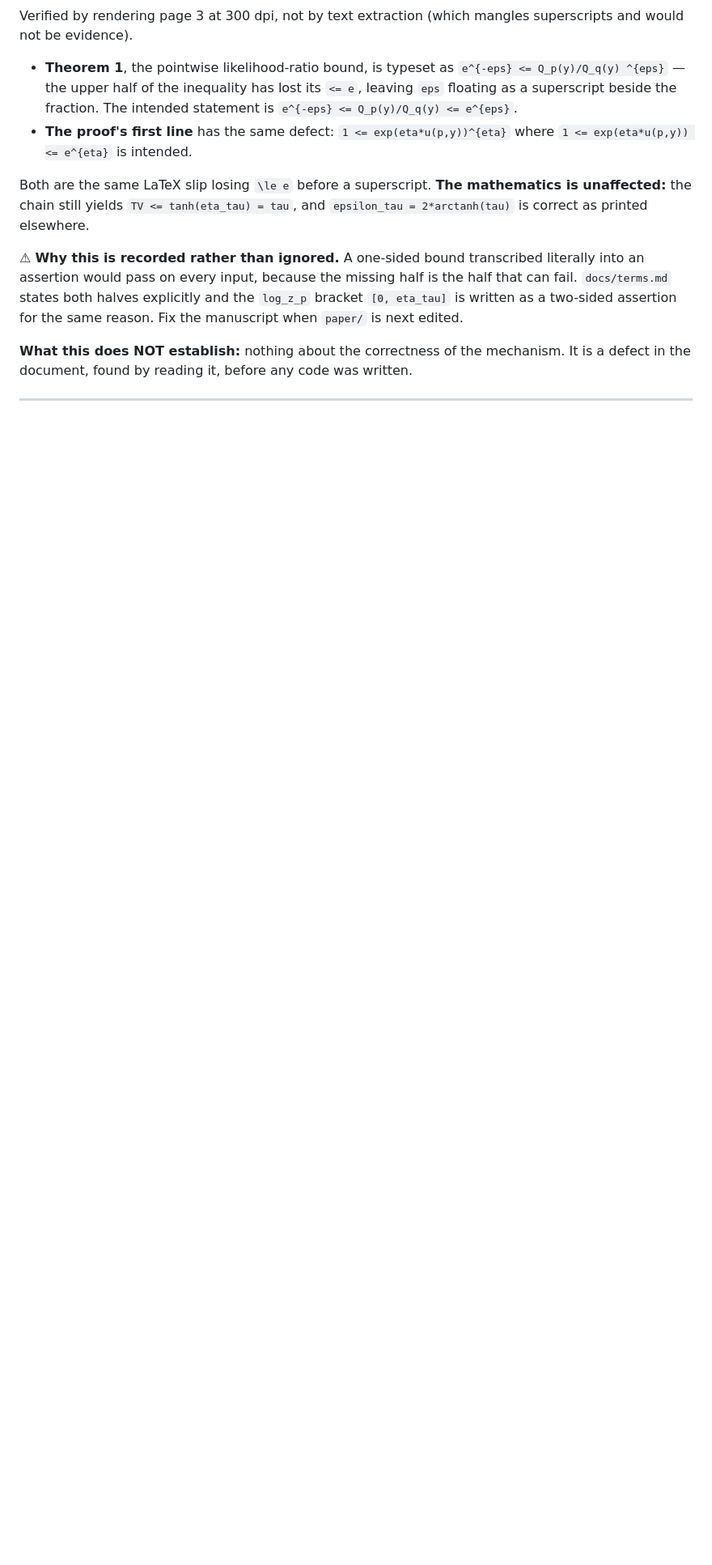
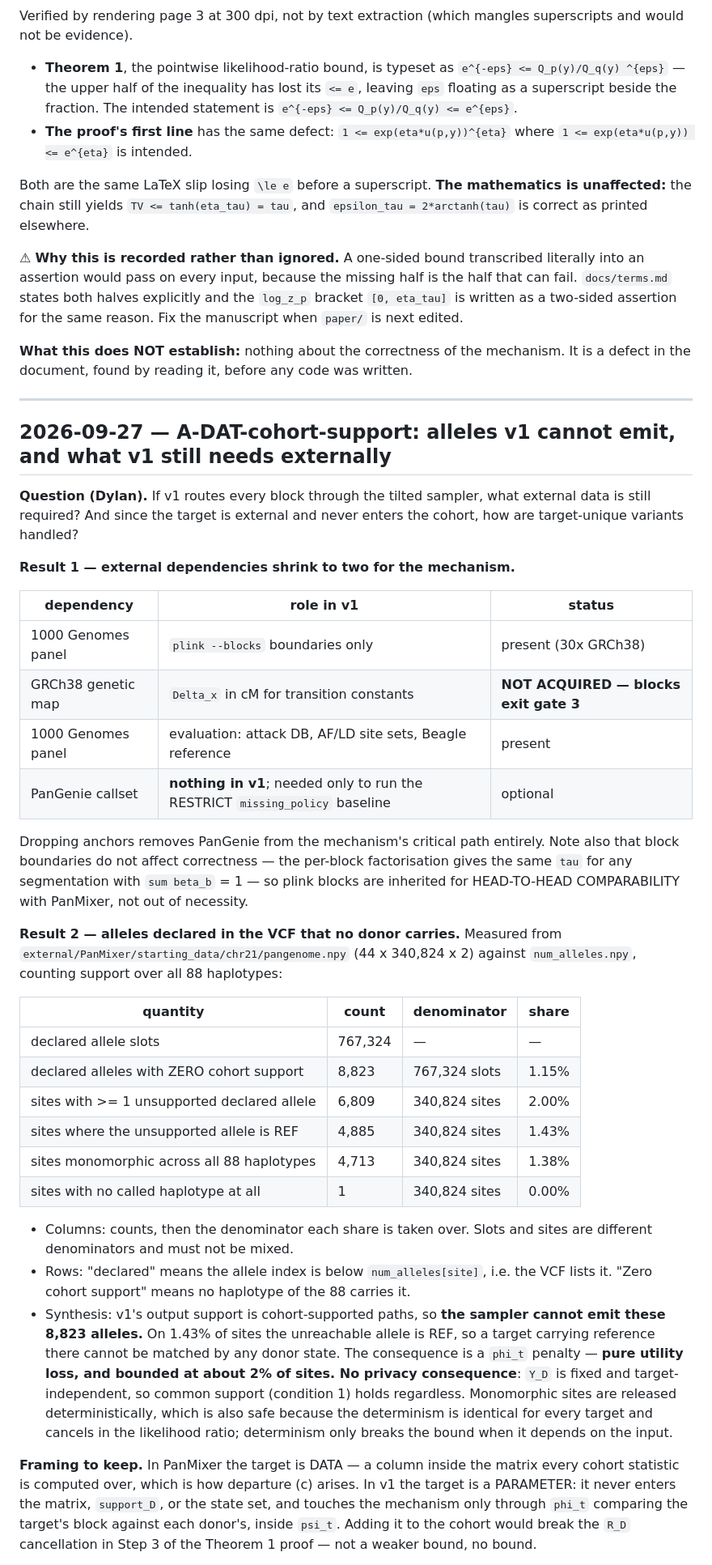
Before and after one commit to dylan33smith/RanPanMixer, a Markdown page: docs/memory.md, the part around one of its changes. Shown at 81% size. Rendered like a GitHub page; blank space fills up the shorter version.

Commit message:
Log cohort-support gaps and v1's remaining external dependencies
Dropping anchors removes PanGenie from the mechanism entirely; what remains is
the 1000G panel for block boundaries and a GRCh38 genetic map for transition
constants, the latter still unacquired and blocking exit gate 3. Block
boundaries are inherited for comparability, not correctness -- the per-block
factorisation gives the same tau for any segmentation.

Measured on chr21: 8,823 declared alleles (1.15% of slots) have zero support
across the 88 haplotypes, on 6,809 sites (2.00%); on 4,885 sites (1.43%) the
unreachable allele is REF. The sampler cannot emit these, so a target carrying
one takes a phi_t penalty. Utility loss, bounded, with no privacy consequence:
Y_D stays fixed and target-independent.

Co-Authored-By: Claude Opus 5 <noreply@anthropic.com>

```diff
--- a/docs/memory.md
+++ b/docs/memory.md
@@ -103,3 +103,56 @@ It is a defect in the document, found by reading it, before any code was written
 ---
 
 <!-- APPEND NEW ENTRIES BELOW THIS LINE -->
+
+## 2026-09-27 — A-DAT-cohort-support: alleles v1 cannot emit, and what v1 still needs externally
+
+**Question (Dylan).** If v1 routes every block through the tilted sampler, what external
+data is still required? And since the target is external and never enters the cohort,
+how are target-unique variants handled?
+
+**Result 1 — external dependencies shrink to two for the mechanism.**
+
+| dependency | role in v1 | status |
+|---|---|---|
+| 1000 Genomes panel | `plink --blocks` boundaries only | present (30x GRCh38) |
+| GRCh38 genetic map | `Delta_x` in cM for transition constants | **NOT ACQUIRED — blocks exit gate 3** |
+| 1000 Genomes panel | evaluation: attack DB, AF/LD site sets, Beagle reference | present |
+| PanGenie callset | **nothing in v1**; needed only to run the RESTRICT `missing_policy` baseline | optional |
+
+Dropping anchors removes PanGenie from the mechanism's critical path entirely. Note also
+that block boundaries do not affect correctness — the per-block factorisation gives the
+same `tau` for any segmentation with `sum beta_b` = 1 — so plink blocks are inherited for
+HEAD-TO-HEAD COMPARABILITY with PanMixer, not out of necessity.
+
+**Result 2 — alleles declared in the VCF that no donor carries.** Measured from
+`external/PanMixer/starting_data/chr21/pangenome.npy` (44 x 340,824 x 2) against
+`num_alleles.npy`, counting support over all 88 haplotypes:
+
+| quantity | count | denominator | share |
+|---|---|---|---|
+| declared allele slots | 767,324 | — | — |
+| declared alleles with ZERO cohort support | 8,823 | 767,324 slots | 1.15% |
+| sites with >= 1 unsupported declared allele | 6,809 | 340,824 sites | 2.00% |
+| sites where the unsupported allele is REF | 4,885 | 340,824 sites | 1.43% |
+| sites monomorphic across all 88 haplotypes | 4,713 | 340,824 sites | 1.38% |
+| sites with no called haplotype at all | 1 | 340,824 sites | 0.00% |
+
+- Columns: counts, then the denominator each share is taken over. Slots and sites are
+  different denominators and must not be mixed.
+- Rows: "declared" means the allele index is below `num_alleles[site]`, i.e. the VCF lists
+  it. "Zero cohort support" means no haplotype of the 88 carries it.
+- Synthesis: v1's output support is cohort-supported paths, so **the sampler cannot emit
+  these 8,823 alleles.** On 1.43% of sites the unreachable allele is REF, so a target
+  carrying reference there cannot be matched by any donor state. The consequence is a
+  `phi_t` penalty — **pure utility loss, and bounded at about 2% of sites. No privacy
+  consequence**: `Y_D` is fixed and target-independent, so common support (condition 1)
+  holds regardless. Monomorphic sites are released deterministically, which is also safe
+  because the determinism is identical for every target and cancels in the likelihood
+  ratio; determinism only breaks the bound when it depends on the input.
+
+**Framing to keep.** In PanMixer the target is DATA — a column inside the matrix every
+cohort statistic is computed over, which is how departure (c) arises. In v1 the target is
+a PARAMETER: it never enters the matrix, `support_D`, or the state set, and touches the
+mechanism only through `phi_t` comparing the target's block against each donor's, inside `psi_t`. Adding it to the cohort would
+break the `R_D` cancellation in Step 3 of the Theorem 1 proof — not a weaker bound, no bound.
+
```
Also changed, not shown: other parts of docs/memory.md (+6 -0 lines).
